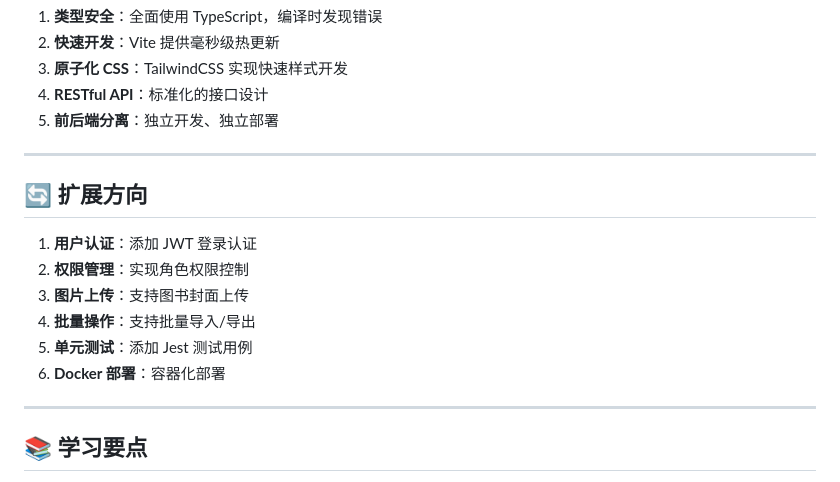
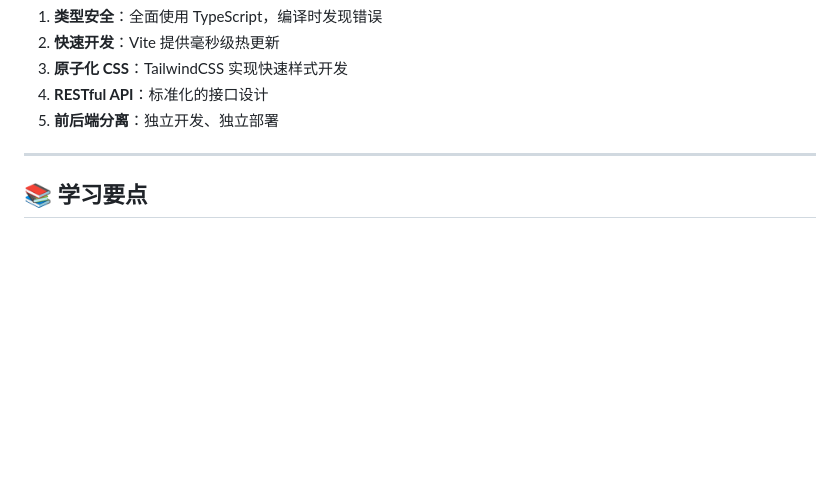
Before and after one commit to lsy0316/Undergraduate-CS-Projects, a Markdown page: book_management_system/README.md, the part around the change. Drawn GitHub-style; blank space fills up the shorter version.

```diff
--- a/book_management_system/README.md
+++ b/book_management_system/README.md
@@ -395,17 +395,6 @@ export default router;
 
 ---
 
-## 🔄 扩展方向
-
-1. **用户认证**：添加 JWT 登录认证
-2. **权限管理**：实现角色权限控制
-3. **图片上传**：支持图书封面上传
-4. **批量操作**：支持批量导入/导出
-5. **单元测试**：添加 Jest 测试用例
-6. **Docker 部署**：容器化部署
-
----
-
 ## 📚 学习要点
 
 1. **React Hooks**：useState、useEffect、useCallback 等
```
